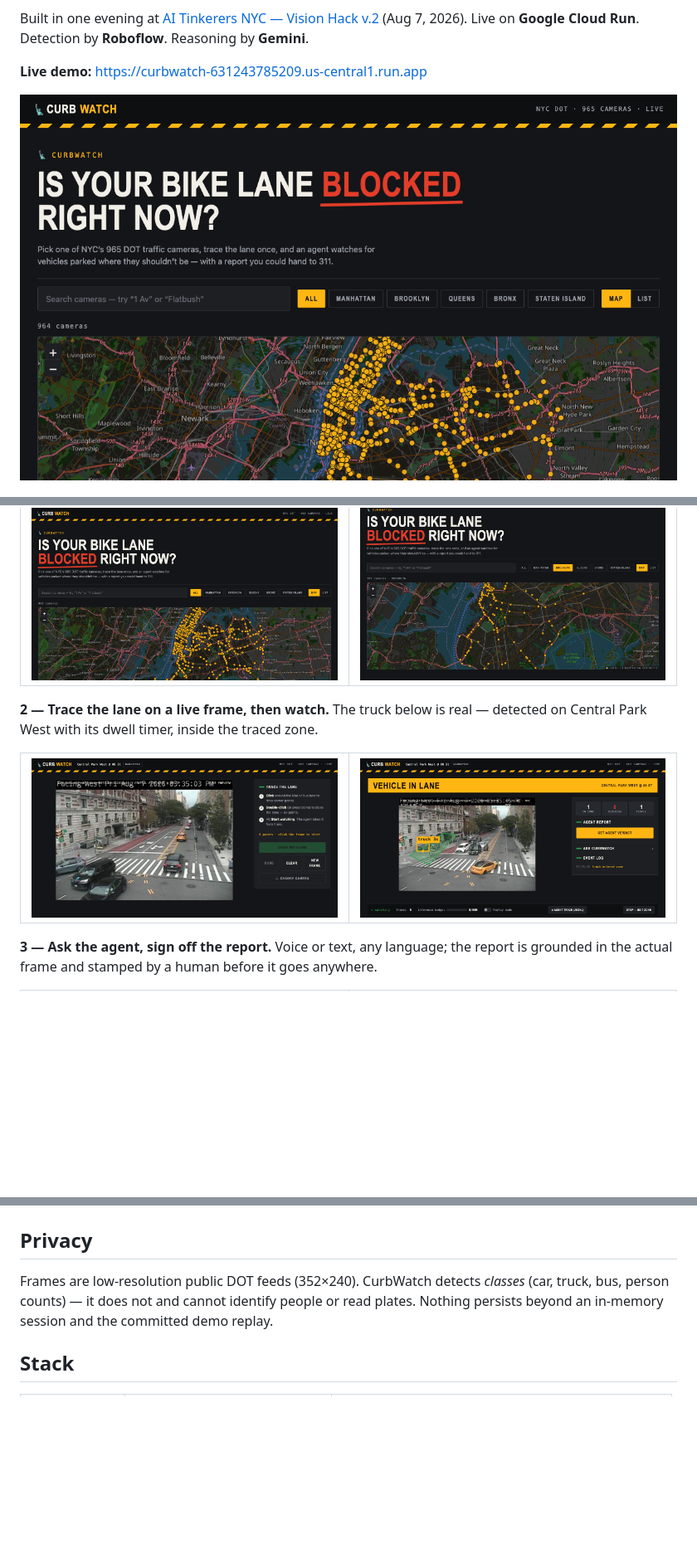
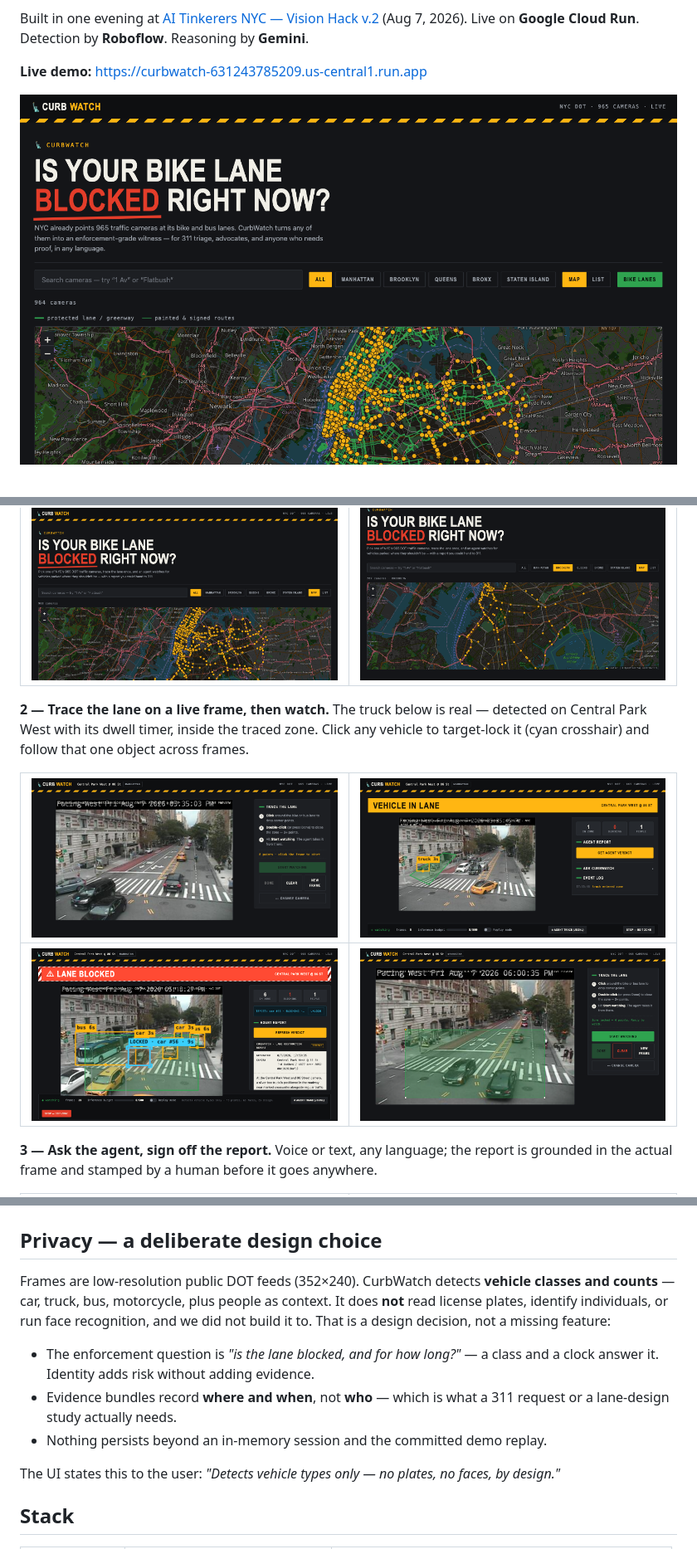
Before and after one commit to roshaninfordham/NYC-Vision-Hack-2026, a Markdown page: README.md, 3 parts joined by grey strips. Shown: that part at 83% size. Rendered like a GitHub page; pictures changed too: docs/screenshots/draw-buttons.png (added), docs/screenshots/map-bikelanes.png (added), docs/screenshots/target-lock.png (added); blank space fills up the shorter version.

Commit message:
docs: bike-lane map hero, target-lock + evidence bundle, privacy-by-design rationale

```diff
--- a/README.md
+++ b/README.md
@@ -9,7 +9,7 @@ Built in one evening at [AI Tinkerers NYC — Vision Hack v.2](https://nyc.aitin
 
 **Live demo:** https://curbwatch-631243785209.us-central1.run.app
 
-![All 965 DOT cameras on a dark city map](docs/screenshots/landing-map.png)
+![All 965 DOT cameras over NYC's bike-lane network](docs/screenshots/map-bikelanes.png)
 
 ![Watch mode on a live DOT frame — truck detected in the traced lane with dwell timer](docs/screenshots/state3-live.png)
 
@@ -201,10 +209,12 @@ borough chips fly the map there. (List view: one toggle.)
 |---|---|
 
 **2 — Trace the lane on a live frame, then watch.** The truck below is real — detected
-on Central Park West with its dwell timer, inside the traced zone.
+on Central Park West with its dwell timer, inside the traced zone. Click any vehicle to
+target-lock it (cyan crosshair) and follow that one object across frames.
 
 | ![Lane tracing on a live frame](docs/screenshots/state2-live.png) | ![Live watch — truck in zone](docs/screenshots/state3-live.png) |
 |---|---|
+| ![Target-locked vehicle](docs/screenshots/target-lock.png) | ![Semantic button states](docs/screenshots/draw-buttons.png) |
 
 **3 — Ask the agent, sign off the report.** Voice or text, any language; the report is
 grounded in the actual frame and stamped by a human before it goes anywhere.
@@ -217,11 +227,21 @@ tool call, verdict, and human decision — downloadable for offline evaluation.
 
 ![JSONL agent trace drawer](docs/screenshots/feat-trace.png)
 
-## Privacy
+## Privacy — a deliberate design choice
 
-Frames are low-resolution public DOT feeds (352×240). CurbWatch detects *classes*
-(car, truck, bus, person counts) — it does not and cannot identify people or read
-plates. Nothing persists beyond an in-memory session and the committed demo replay.
+Frames are low-resolution public DOT feeds (352×240). CurbWatch detects **vehicle
+classes and counts** — car, truck, bus, motorcycle, plus people as context. It does
+**not** read license plates, identify individuals, or run face recognition, and we
+did not build it to. That is a design decision, not a missing feature:
+
+- The enforcement question is *"is the lane blocked, and for how long?"* — a class and
+  a clock answer it. Identity adds risk without adding evidence.
+- Evidence bundles record **where and when**, not **who** — which is what a 311 request
+  or a lane-design study actually needs.
+- Nothing persists beyond an in-memory session and the committed demo replay.
+
+The UI states this to the user: *"Detects vehicle types only — no plates, no faces,
+by design."*
 
 ## Stack
 
```
Also changed, not shown: other parts of README.md (+12 -4 lines).
